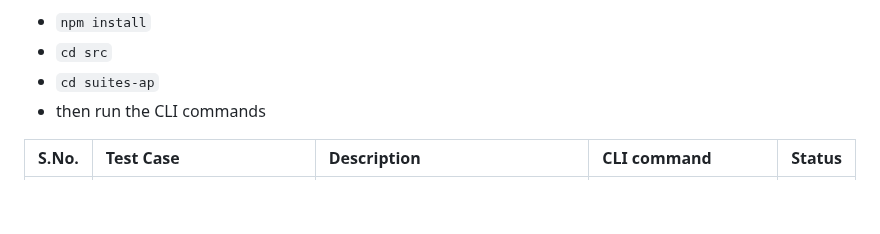
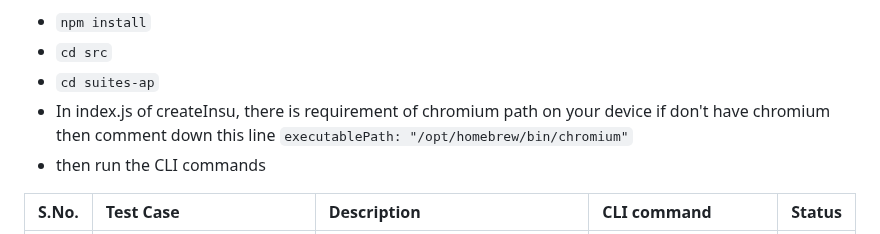
Before and after one commit to AnkitParte/pupet-test, a Markdown page: createInsuRead.md, the part around the change. GitHub-like rendering; blank space fills up the shorter version.

Commit message:
readme update 2

```diff
--- a/createInsuRead.md
+++ b/createInsuRead.md
@@ -16,6 +16,9 @@
 <li> <code>npm install</code> </li>
 <li><code>cd src</code></li>
 <li><code>cd suites-ap</code></li>
+<li>In index.js of createInsu, there is requirement of chromium path on your device if don't have chromium then comment down this line
+<code>executablePath: "/opt/homebrew/bin/chromium"</code>
+</li>
 <li>then run the CLI commands</li>
 </ul>
 
```
